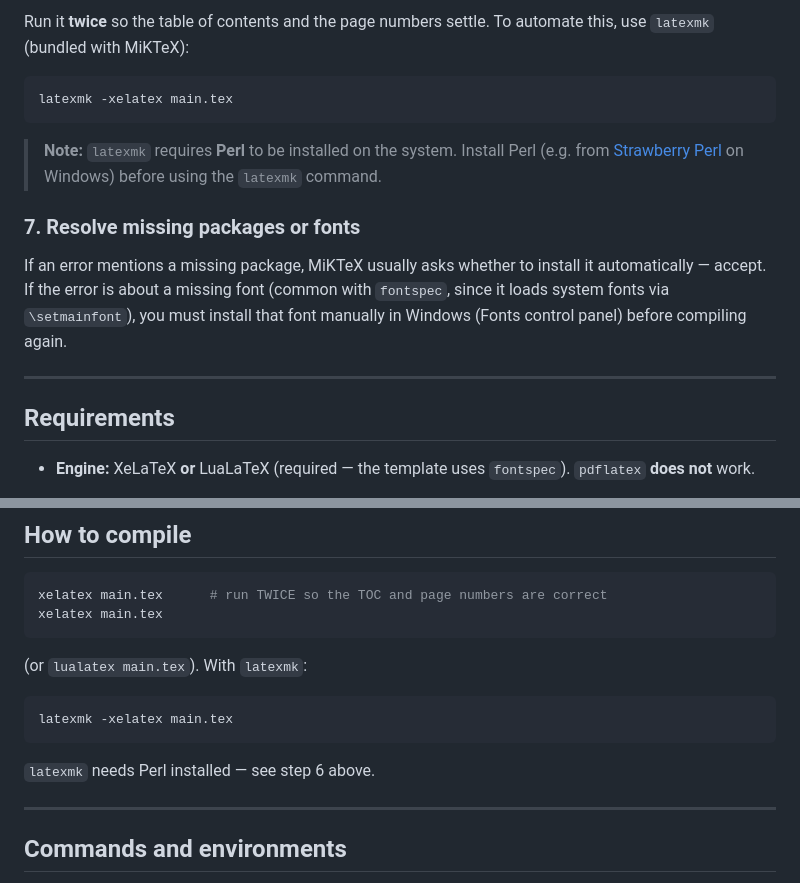
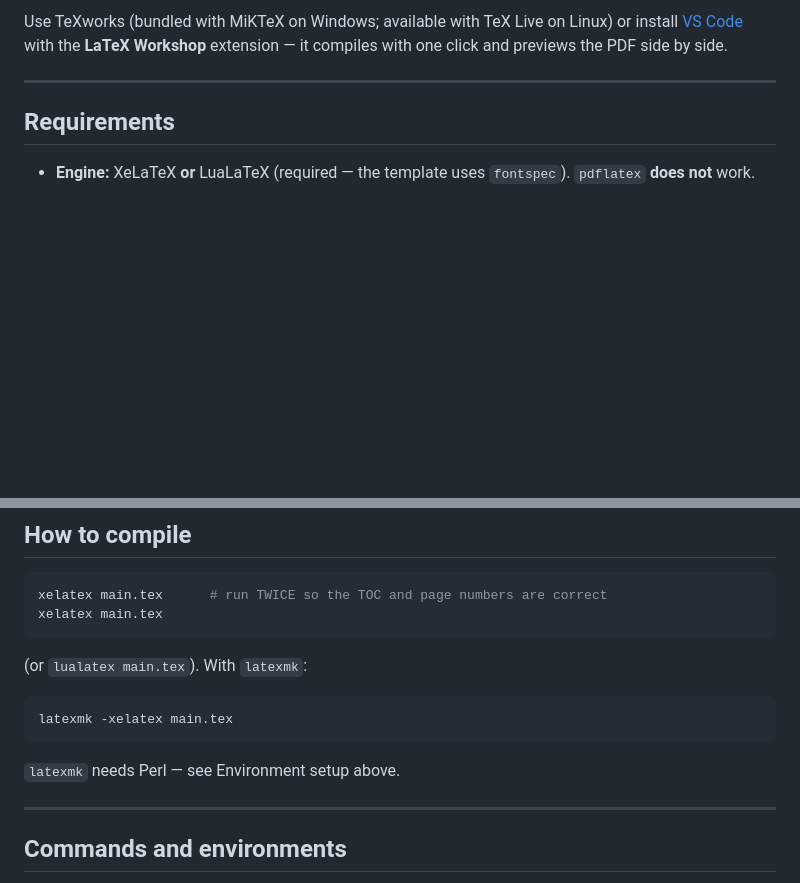
Before and after one commit to RaulMyron/Huawei-doc-templates, a Markdown page: templates/labguide/README.md, 2 parts joined by grey strips. Drawn GitHub-style; blank space fills up the shorter version.

````diff
--- a/templates/labguide/README.md
+++ b/templates/labguide/README.md
@@ -79,21 +114,7 @@ xelatex main.tex
 
-Run it **twice** so the table of contents and the page numbers settle. To
-automate this, use `latexmk` (bundled with MiKTeX):
-
-```
-latexmk -xelatex main.tex
-```
-
-> **Note:** `latexmk` requires **Perl** to be installed on the system. Install
-> Perl (e.g. from [Strawberry Perl](https://strawberryperl.com/) on Windows)
-> before using the `latexmk` command.
-
-### 7. Resolve missing packages or fonts
-
-If an error mentions a missing package, MiKTeX usually asks whether to install
-it automatically — accept. If the error is about a missing font (common with
-`fontspec`, since it loads system fonts via `\setmainfont`), you must install
-that font manually in Windows (Fonts control panel) before compiling again.
+Use TeXworks (bundled with MiKTeX on Windows; available with TeX Live on Linux)
+or install [VS Code](https://code.visualstudio.com/) with the **LaTeX Workshop**
+extension — it compiles with one click and previews the PDF side by side.
 
 ---
 
@@ -122,7 +143,7 @@ xelatex main.tex
 latexmk -xelatex main.tex
 ```
 
-`latexmk` needs Perl installed — see step 6 above.
+`latexmk` needs Perl — see Environment setup above.
 
 ---
 
````
Also changed, not shown: other parts of templates/labguide/README.md (+71 -36 lines).
